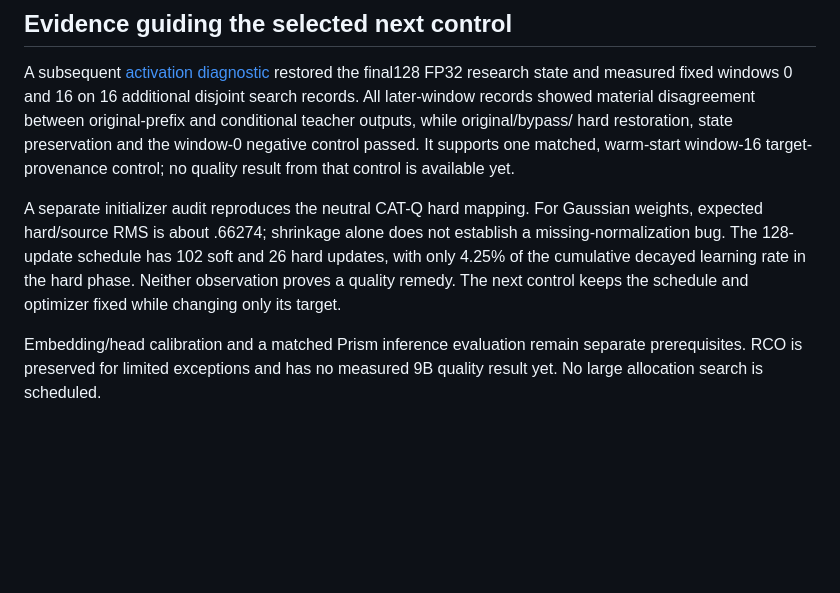
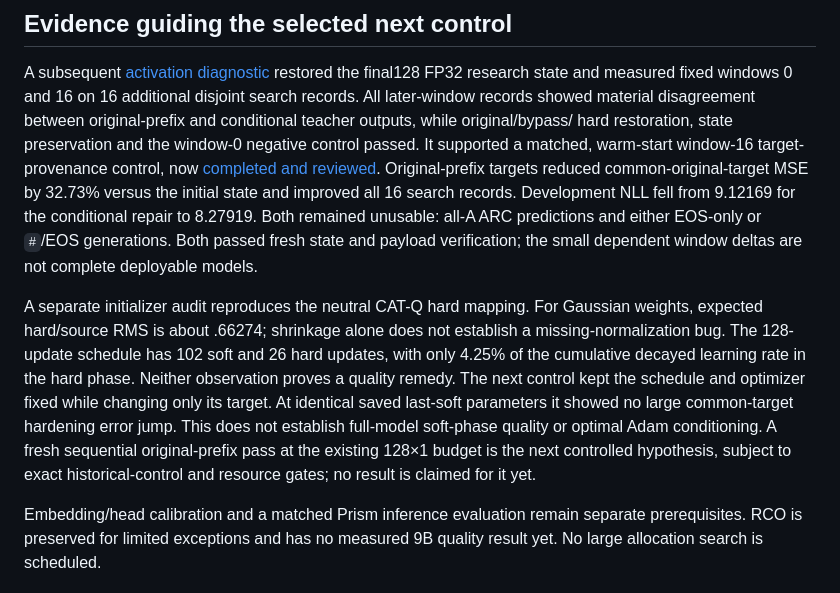
Before and after one commit to esokullu/openbonsai, a Markdown page: docs/5090-runtime.md, the part around the change. Drawn GitHub-style; blank space fills up the shorter version.

```diff
--- a/docs/5090-runtime.md
+++ b/docs/5090-runtime.md
@@ -172,15 +172,26 @@ final128 FP32 research state and measured fixed windows 0 and 16 on 16 additiona
 disjoint search records. All later-window records showed material disagreement
 between original-prefix and conditional teacher outputs, while original/bypass/
 hard restoration, state preservation and the window-0 negative control passed.
-It supports one matched, warm-start window-16 target-provenance control; no
-quality result from that control is available yet.
+It supported a matched, warm-start window-16 target-provenance control, now
+[completed and reviewed](teacher-target-control.md#completed-pretrained-single-window-control).
+Original-prefix targets reduced common-original-target MSE by 32.73% versus
+the initial state and improved all 16 search records. Development NLL fell
+from 9.12169 for the conditional repair to 8.27919. Both remained unusable:
+all-A ARC predictions and either EOS-only or `#`/EOS generations. Both passed
+fresh state and payload verification; the small dependent window deltas are
+not complete deployable models.
 
 A separate initializer audit reproduces the neutral CAT-Q hard mapping. For
 Gaussian weights, expected hard/source RMS is about .66274; shrinkage alone
 does not establish a missing-normalization bug. The 128-update schedule has
 102 soft and 26 hard updates, with only 4.25% of the cumulative decayed learning
 rate in the hard phase. Neither observation proves a quality remedy. The next
-control keeps the schedule and optimizer fixed while changing only its target.
+control kept the schedule and optimizer fixed while changing only its target.
+At identical saved last-soft parameters it showed no large common-target
+hardening error jump. This does not establish full-model soft-phase quality or
+optimal Adam conditioning. A fresh sequential original-prefix pass at the
+existing 128×1 budget is the next controlled hypothesis, subject to exact
+historical-control and resource gates; no result is claimed for it yet.
 
 Embedding/head calibration and a matched Prism inference evaluation remain
 separate prerequisites. RCO is preserved for limited exceptions and has no
```
Also changed, not shown: docs/research-direction.md (+9 -4 lines), docs/teacher-target-control.md (+66 -11 lines).
